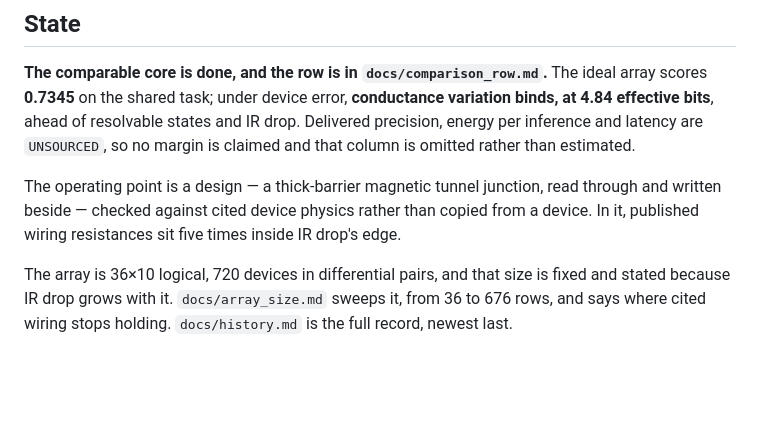
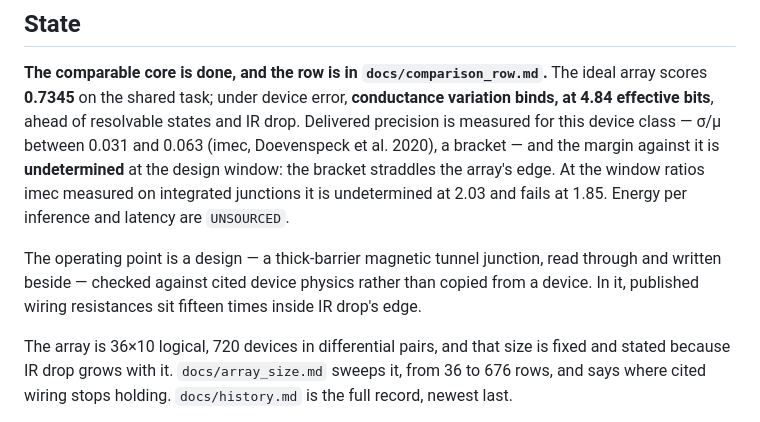
Before and after one commit to roosado/spinn, a Markdown page: README.md, the part around the change. Rendered like a GitHub page; blank space fills up the shorter version.

```diff
--- a/README.md
+++ b/README.md
@@ -132,12 +132,15 @@ build.
 **The comparable core is done, and the row is in `docs/comparison_row.md`.** The ideal
 array scores **0.7345** on the shared task; under device error, **conductance variation
 binds, at 4.84 effective bits**, ahead of resolvable states and IR drop. Delivered
-precision, energy per inference and latency are `UNSOURCED`, so no margin is claimed and
-that column is omitted rather than estimated.
+precision is measured for this device class — σ/μ between 0.031 and 0.063 (imec,
+Doevenspeck et al. 2020), a bracket — and the margin against it is **undetermined** at
+the design window: the bracket straddles the array's edge. At the window ratios imec
+measured on integrated junctions it is undetermined at 2.03 and fails at 1.85. Energy per
+inference and latency are `UNSOURCED`.
 
 The operating point is a design — a thick-barrier magnetic tunnel junction, read through
 and written beside — checked against cited device physics rather than copied from a
-device. In it, published wiring resistances sit five times inside IR drop's edge.
+device. In it, published wiring resistances sit fifteen times inside IR drop's edge.
 
 The array is 36×10 logical, 720 devices in differential pairs, and that size is fixed and
 stated because IR drop grows with it. `docs/array_size.md` sweeps it, from 36 to 676 rows,
```
Also changed, not shown: CLAUDE.md (+61 -28 lines), PRODUCT.md (+11 -5 lines).
